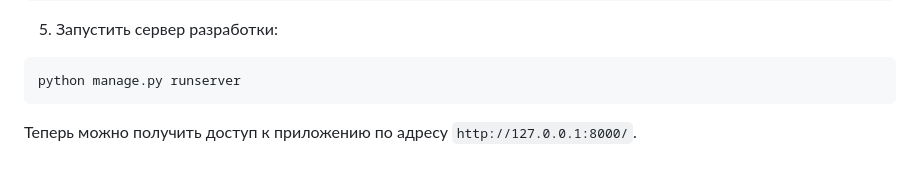
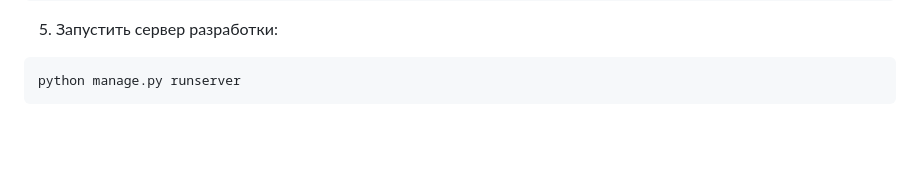
Before and after one commit to alex1983-dotcom/Tires_Service, a Markdown page: README.md, the part around the change. GitHub-like rendering; blank space fills up the shorter version.

Commit message:
Изменения в README.md

````diff
--- a/README.md
+++ b/README.md
@@ -163,6 +163,3 @@ Django REST Framework для создания API. Основные функци
  ```bash
  python manage.py runserver
  ```
-
-Теперь можно получить доступ к приложению по адресу
-`http://127.0.0.1:8000/`.
````
